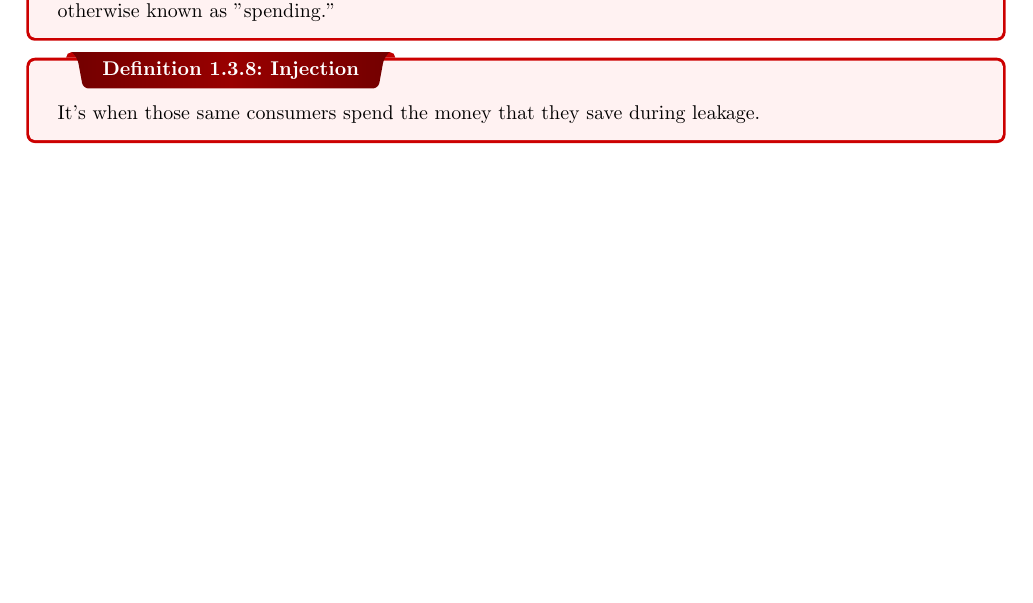
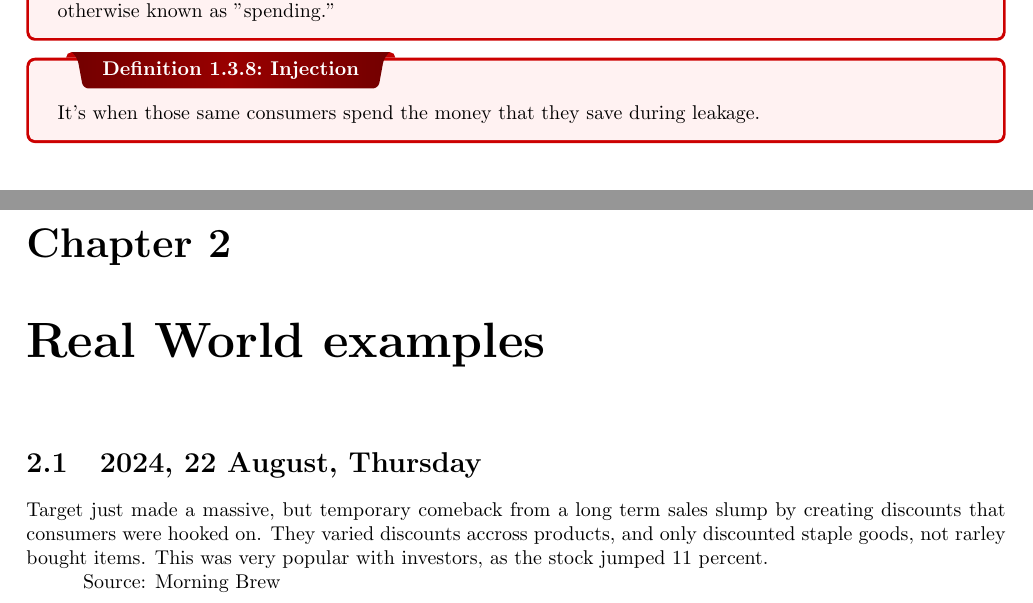
Before and after one commit to quan-thecreator/econ, a LaTeX thesis (econ_notes.tex): part of page 8 of 8 before the commit and two parts of pages 8 and 9 of 9 after it, the two joined at a grey line, cut so that both start at the same text. Compiled offline with pdfLaTeX.

Commit message:
real world thing

```diff
--- a/econ_notes.tex
+++ b/econ_notes.tex
@@ -215,5 +215,10 @@ $$
 \dfn{Injection}{
   It's when those same consumers spend the money that they save during leakage.
 }
+\chapter{Real World examples}
+\section{2024, 22 August, Thursday}
+Target just made a massive, but temporary comeback from a long term sales slump by creating discounts that consumers were hooked on. They varied discounts accross products, and only discounted staple goods, not rarley bought items. This was very popular with investors, as the stock jumped 11 percent.
+
+Source: Morning Brew
 
 \end{document}
```
Also changed, not shown: econ_notes.pdf, 5 other files.
